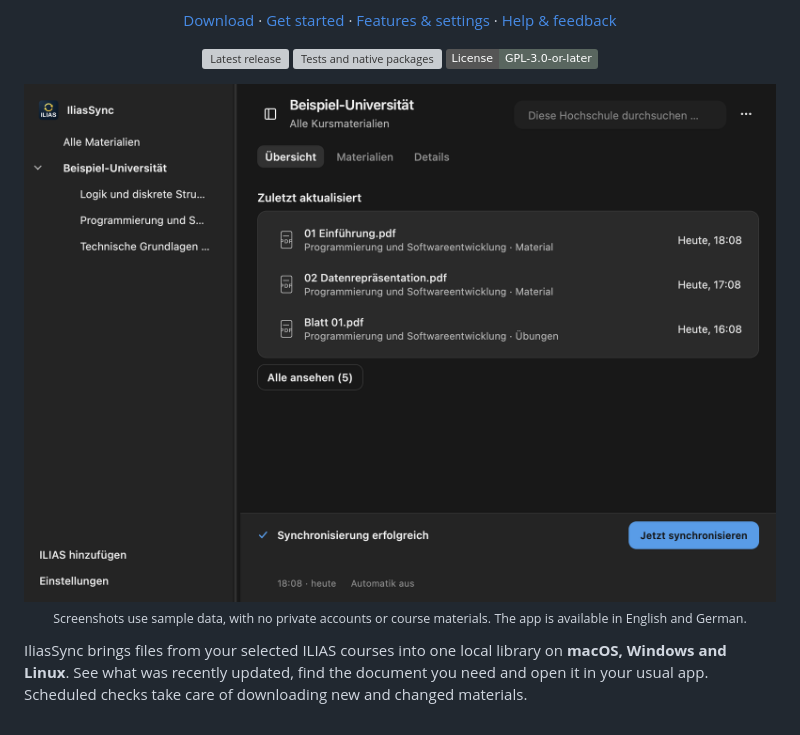
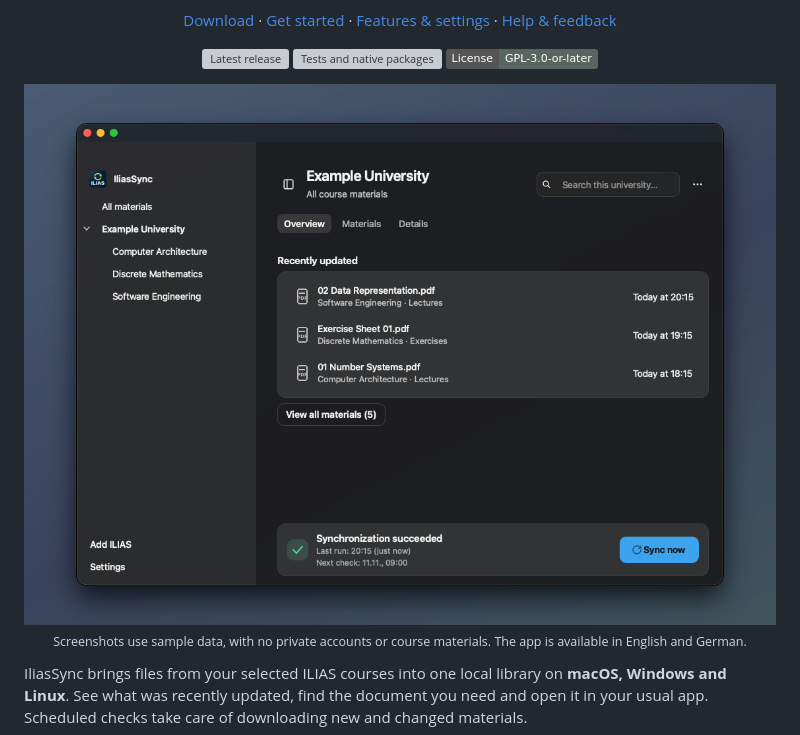
Before and after one commit to schroedernils/ilias-sync, a Markdown page: README.md, the part around the change. Rendered like a GitHub page; pictures changed too: docs/images/app-macos.png (added); badges without logos; grey boxes are pictures that could not be loaded.

Commit message:
Show the framed macOS screenshot in the README [skip ci]

```diff
--- a/README.md
+++ b/README.md
@@ -16,7 +16,7 @@
   </p>
 </div>
 
-<img src="docs/images/app-dark.png" alt="IliasSync in dark mode, showing course navigation, three recently updated files and synchronization controls.">
+<img src="docs/images/app-macos.png" alt="The full IliasSync window on macOS in dark mode, showing course navigation, three recently updated files and synchronization controls.">
 <p align="center"><sub>Screenshots use sample data, with no private accounts or course materials. The app is available in English and German.</sub></p>
 
 IliasSync brings files from your selected ILIAS courses into one local library on **macOS, Windows and Linux**. See what was recently updated, find the document you need and open it in your usual app. Scheduled checks take care of downloading new and changed materials.
```
